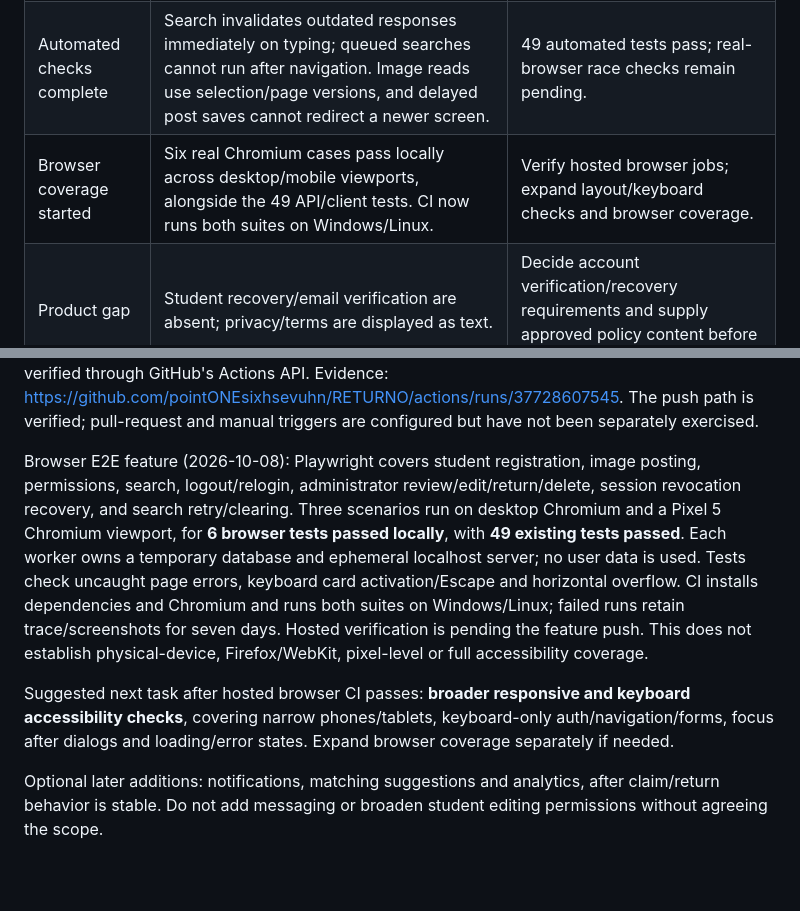
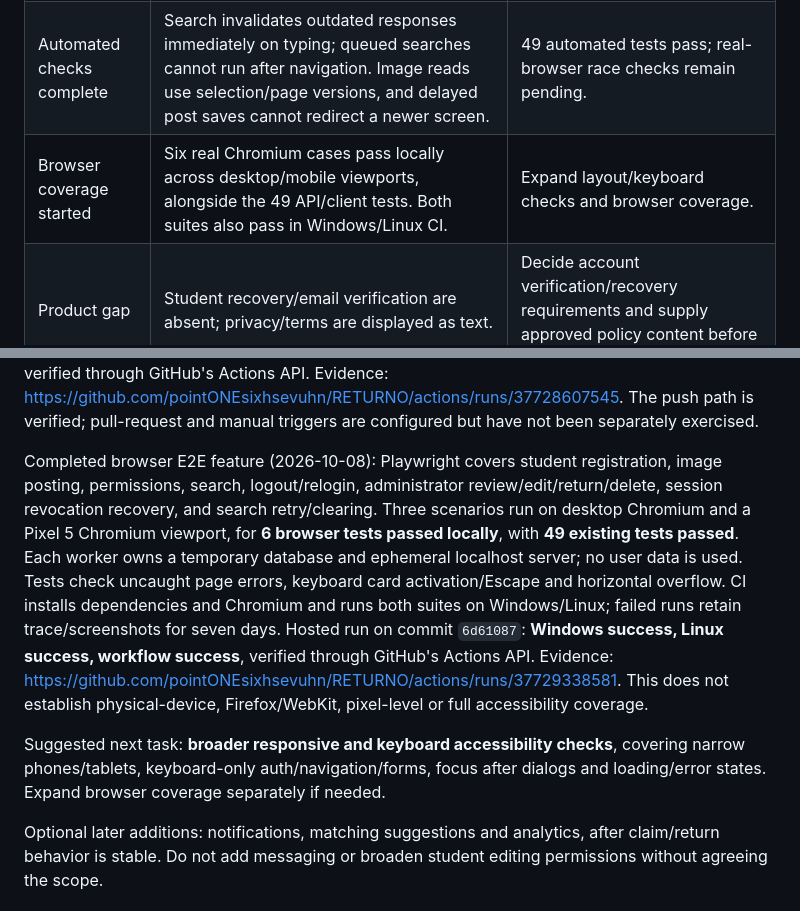
Before and after one commit to pointONEsixhsevuhn/RETURNO, a Markdown page: docs/PROJECT-ROADMAP.md, 2 parts joined by grey strips. Drawn GitHub-style; blank space fills up the shorter version.

```diff
--- a/docs/PROJECT-ROADMAP.md
+++ b/docs/PROJECT-ROADMAP.md
@@ -36,7 +36,7 @@ On Windows, use `npm.cmd test` and `npm.cmd start` if PowerShell blocks `npm.ps1
 | Medium | Status changes and deletion leave no administrator audit history. Claimant identity and return proof are not represented in the schema. | Define a claim-review process; record actor, timestamps and status transitions. |
 | Medium | Schema creation uses `CREATE TABLE IF NOT EXISTS`; there is no versioned migration or backup/restore workflow. | Add migration tracking and a tested SQLite-aware backup/restore procedure. |
 | Automated checks complete | Search invalidates outdated responses immediately on typing; queued searches cannot run after navigation. Image reads use selection/page versions, and delayed post saves cannot redirect a newer screen. | 49 automated tests pass; real-browser race checks remain pending. |
-| Browser coverage started | Six real Chromium cases pass locally across desktop/mobile viewports, alongside the 49 API/client tests. CI now runs both suites on Windows/Linux. | Verify hosted browser jobs; expand layout/keyboard checks and browser coverage. |
+| Browser coverage started | Six real Chromium cases pass locally across desktop/mobile viewports, alongside the 49 API/client tests. Both suites also pass in Windows/Linux CI. | Expand layout/keyboard checks and browser coverage. |
 | Product gap | Student recovery/email verification are absent; privacy/terms are displayed as text. | Decide account verification/recovery requirements and supply approved policy content before launch. |
 
 These are source-review findings and targeted runtime evidence, not proof of a complete security audit. Existing student management restrictions are intentional requirements, not a bug to remove automatically.
@@ -67,9 +67,9 @@ Completed fix (2026-10-08): **search, navigation and image-selection races**. Ty
 
 Completed CI feature (2026-10-08): `.github/workflows/ci.yml` runs all tests on Node 24 using Windows and Linux runners for pushes, pull requests and manual dispatch. Official actions are pinned to commit references, repository permissions are read-only, and checkout does not retain credentials. Jobs run independently with a 10-minute timeout; superseded runs are canceled. Tests need no installed dependencies because they use Node built-ins. Local suite: **49 passed, 0 failed**. First hosted run on commit `18c111b`: **Windows success, Linux success, workflow success**, verified through GitHub's Actions API. Evidence: https://github.com/pointONEsixhsevuhn/RETURNO/actions/runs/37728607545. The push path is verified; pull-request and manual triggers are configured but have not been separately exercised.
 
-Browser E2E feature (2026-10-08): Playwright covers student registration, image posting, permissions, search, logout/relogin, administrator review/edit/return/delete, session revocation recovery, and search retry/clearing. Three scenarios run on desktop Chromium and a Pixel 5 Chromium viewport, for **6 browser tests passed locally**, with **49 existing tests passed**. Each worker owns a temporary database and ephemeral localhost server; no user data is used. Tests check uncaught page errors, keyboard card activation/Escape and horizontal overflow. CI installs dependencies and Chromium and runs both suites on Windows/Linux; failed runs retain trace/screenshots for seven days. Hosted verification is pending the feature push. This does not establish physical-device, Firefox/WebKit, pixel-level or full accessibility coverage.
+Completed browser E2E feature (2026-10-08): Playwright covers student registration, image posting, permissions, search, logout/relogin, administrator review/edit/return/delete, session revocation recovery, and search retry/clearing. Three scenarios run on desktop Chromium and a Pixel 5 Chromium viewport, for **6 browser tests passed locally**, with **49 existing tests passed**. Each worker owns a temporary database and ephemeral localhost server; no user data is used. Tests check uncaught page errors, keyboard card activation/Escape and horizontal overflow. CI installs dependencies and Chromium and runs both suites on Windows/Linux; failed runs retain trace/screenshots for seven days. Hosted run on commit `6d61087`: **Windows success, Linux success, workflow success**, verified through GitHub's Actions API. Evidence: https://github.com/pointONEsixhsevuhn/RETURNO/actions/runs/37729338581. This does not establish physical-device, Firefox/WebKit, pixel-level or full accessibility coverage.
 
-Suggested next task after hosted browser CI passes: **broader responsive and keyboard accessibility checks**, covering narrow phones/tablets, keyboard-only auth/navigation/forms, focus after dialogs and loading/error states. Expand browser coverage separately if needed.
+Suggested next task: **broader responsive and keyboard accessibility checks**, covering narrow phones/tablets, keyboard-only auth/navigation/forms, focus after dialogs and loading/error states. Expand browser coverage separately if needed.
 
 Optional later additions: notifications, matching suggestions and analytics, after claim/return behavior is stable. Do not add messaging or broaden student editing permissions without agreeing the scope.
 
```
Also changed, not shown: README.md (+1 -1 lines).
